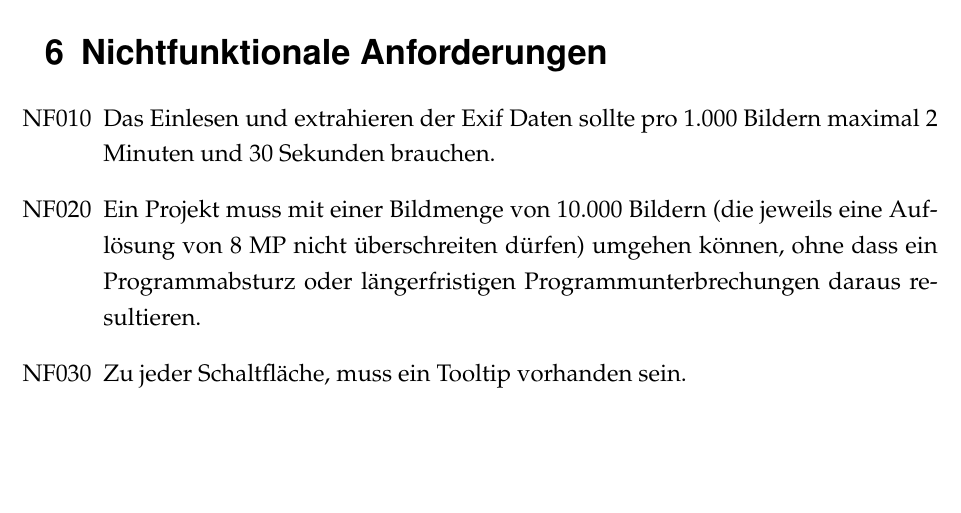
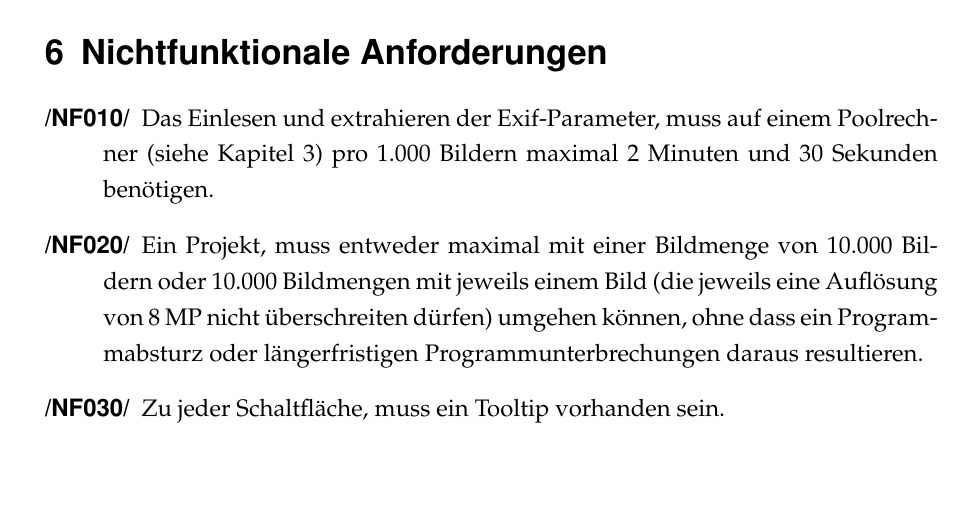
Before and after one commit to uKev/knipsX, a LaTeX document (Pflichtenheft/Pflichtenheft.tex, which reads Pflichtenheft/PH06-Nichtfunktionale_Anforderungen.tex): part of page 21 of 28, cut so that both start at the same text. Compiled offline with pdfLaTeX; an older LaTeX class or package is replaced by its successor.

Commit message:
Erweiterung, bzw. Gesungschrumpfung der Anforderungen.
Signed-off-by: Kai Bouche <kai@bouche.at>

```diff
--- a/Pflichtenheft/PH06-Nichtfunktionale_Anforderungen.tex
+++ b/Pflichtenheft/PH06-Nichtfunktionale_Anforderungen.tex
@@ -1,11 +1,13 @@
 \section{Nichtfunktionale Anforderungen}
 
-\begin{itemize}
+\label{sec:nichtfunktionale_anforderungen}
 
-	\item[NF010] Das Einlesen und extrahieren der \gls{exif} Daten sollte pro 1.000 Bildern maximal 2 Minuten und 30 Sekunden brauchen.
+\begin{description}
 
-	\item[NF020] Ein Projekt muss mit einer Bildmenge von 10.000 Bildern (die jeweils eine Auflösung von 8 MP nicht überschreiten dürfen) umgehen können, ohne dass ein Programmabsturz oder längerfristigen Programmunterbrechungen daraus resultieren.
+	\item[/NF010/] Das Einlesen und extrahieren der \gls{exif}-Parameter, muss auf einem Poolrechner (siehe Kapitel \ref{sec:produktumgebung}) pro 1.000 Bildern maximal 2 Minuten und 30 Sekunden benötigen.
 
-	\item[NF030] Zu jeder Schaltfläche, muss ein Tooltip vorhanden sein.
+	\item[/NF020/] Ein Projekt, muss entweder maximal mit einer Bildmenge von 10.000 Bildern oder 10.000 Bildmengen mit jeweils einem Bild (die jeweils eine Auflösung von 8 MP nicht überschreiten dürfen) umgehen können, ohne dass ein Programmabsturz oder längerfristigen Programmunterbrechungen daraus resultieren.
 
-\end{itemize}
+	\item[/NF030/] Zu jeder Schaltfläche, muss ein Tooltip vorhanden sein.
+
+\end{description}
```
